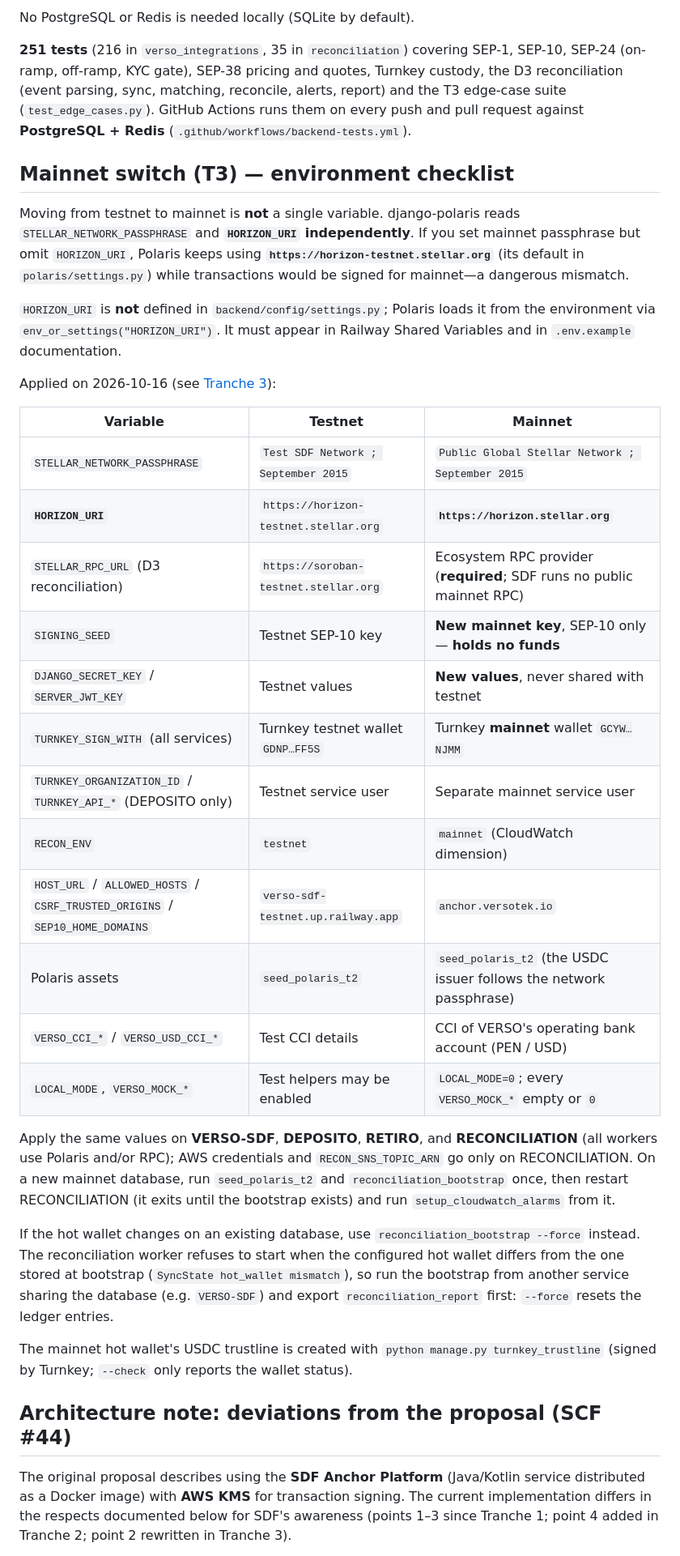
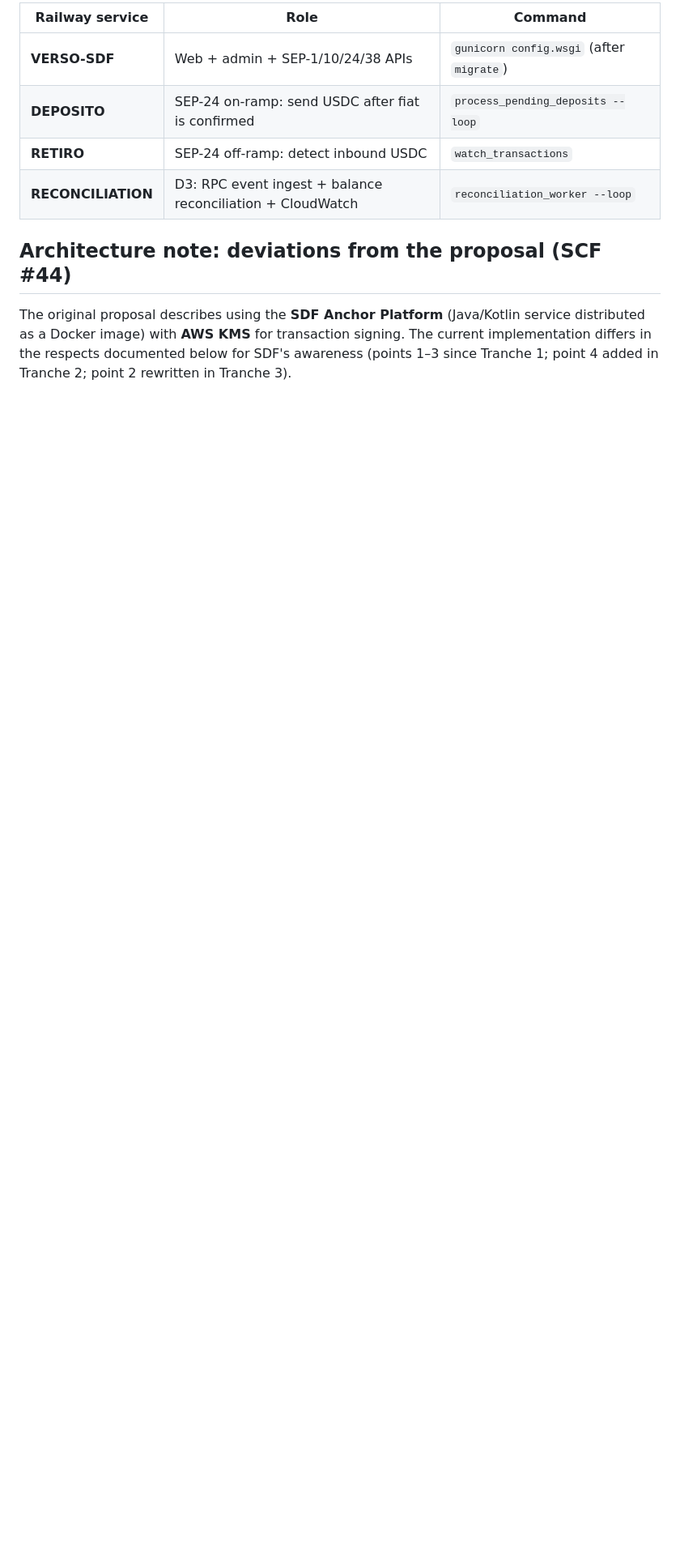
Before and after one commit to WildorAP/VERSO-SDF, a Markdown page: README.md, the part around one of its changes. Shown at 81% size. Drawn GitHub-style; blank space fills up the shorter version.

Commit message:
cambio de wallet

```diff
--- a/README.md
+++ b/README.md
@@ -505,35 +469,9 @@ python manage.py test verso_integrations reconciliation
-No PostgreSQL or Redis is needed locally (SQLite by default).
-
-**251 tests** (216 in `verso_integrations`, 35 in `reconciliation`) covering SEP-1, SEP-10, SEP-24 (on-ramp, off-ramp, KYC gate), SEP-38 pricing and quotes, Turnkey custody, the D3 reconciliation (event parsing, sync, matching, reconcile, alerts, report) and the T3 edge-case suite (`test_edge_cases.py`). GitHub Actions runs them on every push and pull request against **PostgreSQL + Redis** (`.github/workflows/backend-tests.yml`).
-
-## Mainnet switch (T3) — environment checklist
-
-Moving from testnet to mainnet is **not** a single variable. django-polaris reads `STELLAR_NETWORK_PASSPHRASE` and **`HORIZON_URI` independently**. If you set mainnet passphrase but omit `HORIZON_URI`, Polaris keeps using **`https://horizon-testnet.stellar.org`** (its default in `polaris/settings.py`) while transactions would be signed for mainnet—a dangerous mismatch.
-
-`HORIZON_URI` is **not** defined in `backend/config/settings.py`; Polaris loads it from the environment via `env_or_settings("HORIZON_URI")`. It must appear in Railway Shared Variables and in `.env.example` documentation.
-
-Applied on 2026-10-16 (see [Tranche 3](#deliverable-status--tranche-3-scf-44)):
-
-| Variable                                            | Testnet                                     | Mainnet                                                |
-| --------------------------------------------------- | ------------------------------------------- | ------------------------------------------------------ |
-| `STELLAR_NETWORK_PASSPHRASE`                        | `Test SDF Network ; September 2015`         | `Public Global Stellar Network ; September 2015`       |
-| **`HORIZON_URI`**                                   | `https://horizon-testnet.stellar.org`       | **`https://horizon.stellar.org`**                      |
-| `STELLAR_RPC_URL` (D3 reconciliation)               | `https://soroban-testnet.stellar.org`       | Ecosystem RPC provider (**required**; SDF runs no public mainnet RPC) |
-| `SIGNING_SEED`                                      | Testnet SEP-10 key                          | **New mainnet key**, SEP-10 only — **holds no funds**  |
-| `DJANGO_SECRET_KEY` / `SERVER_JWT_KEY`              | Testnet values                              | **New values**, never shared with testnet              |
-| `TURNKEY_SIGN_WITH` (all services)                  | Turnkey testnet wallet `GDNP…FF5S`          | Turnkey **mainnet** wallet `GCYW…NJMM`                 |
-| `TURNKEY_ORGANIZATION_ID` / `TURNKEY_API_*` (DEPOSITO only) | Testnet service user                | Separate mainnet service user                          |
-| `RECON_ENV`                                         | `testnet`                                   | `mainnet` (CloudWatch dimension)                       |
-| `HOST_URL` / `ALLOWED_HOSTS` / `CSRF_TRUSTED_ORIGINS` / `SEP10_HOME_DOMAINS` | `verso-sdf-testnet.up.railway.app` | `anchor.versotek.io`                   |
-| Polaris assets                                      | `seed_polaris_t2`                           | `seed_polaris_t2` (the USDC issuer follows the network passphrase) |
-| `VERSO_CCI_*` / `VERSO_USD_CCI_*`                   | Test CCI details                            | CCI of VERSO's operating bank account (PEN / USD)      |
-| `LOCAL_MODE`, `VERSO_MOCK_*`                        | Test helpers may be enabled                 | `LOCAL_MODE=0`; every `VERSO_MOCK_*` empty or `0`      |
-
-Apply the same values on **VERSO-SDF**, **DEPOSITO**, **RETIRO**, and **RECONCILIATION** (all workers use Polaris and/or RPC); AWS credentials and `RECON_SNS_TOPIC_ARN` go only on RECONCILIATION. On a new mainnet database, run `seed_polaris_t2` and `reconciliation_bootstrap` once, then restart RECONCILIATION (it exits until the bootstrap exists) and run `setup_cloudwatch_alarms` from it.
-
-If the hot wallet changes on an existing database, use `reconciliation_bootstrap --force` instead. The reconciliation worker refuses to start when the configured hot wallet differs from the one stored at bootstrap (`SyncState hot_wallet mismatch`), so run the bootstrap from another service sharing the database (e.g. `VERSO-SDF`) and export `reconciliation_report` first: `--force` resets the ledger entries.
-
-The mainnet hot wallet's USDC trustline is created with `python manage.py turnkey_trustline` (signed by Turnkey; `--check` only reports the wallet status).
+| Railway service    | Role                                                       | Command                                  |
+| ------------------ | ---------------------------------------------------------- | ---------------------------------------- |
+| **VERSO-SDF**      | Web + admin + SEP-1/10/24/38 APIs                          | `gunicorn config.wsgi` (after `migrate`) |
+| **DEPOSITO**       | SEP-24 on-ramp: send USDC after fiat is confirmed          | `process_pending_deposits --loop`        |
+| **RETIRO**         | SEP-24 off-ramp: detect inbound USDC                       | `watch_transactions`                     |
+| **RECONCILIATION** | D3: RPC event ingest + balance reconciliation + CloudWatch | `reconciliation_worker --loop`           |
 
 ## Architecture note: deviations from the proposal (SCF #44)
 
```
Also changed, not shown: other parts of README.md (+82 -118 lines).
